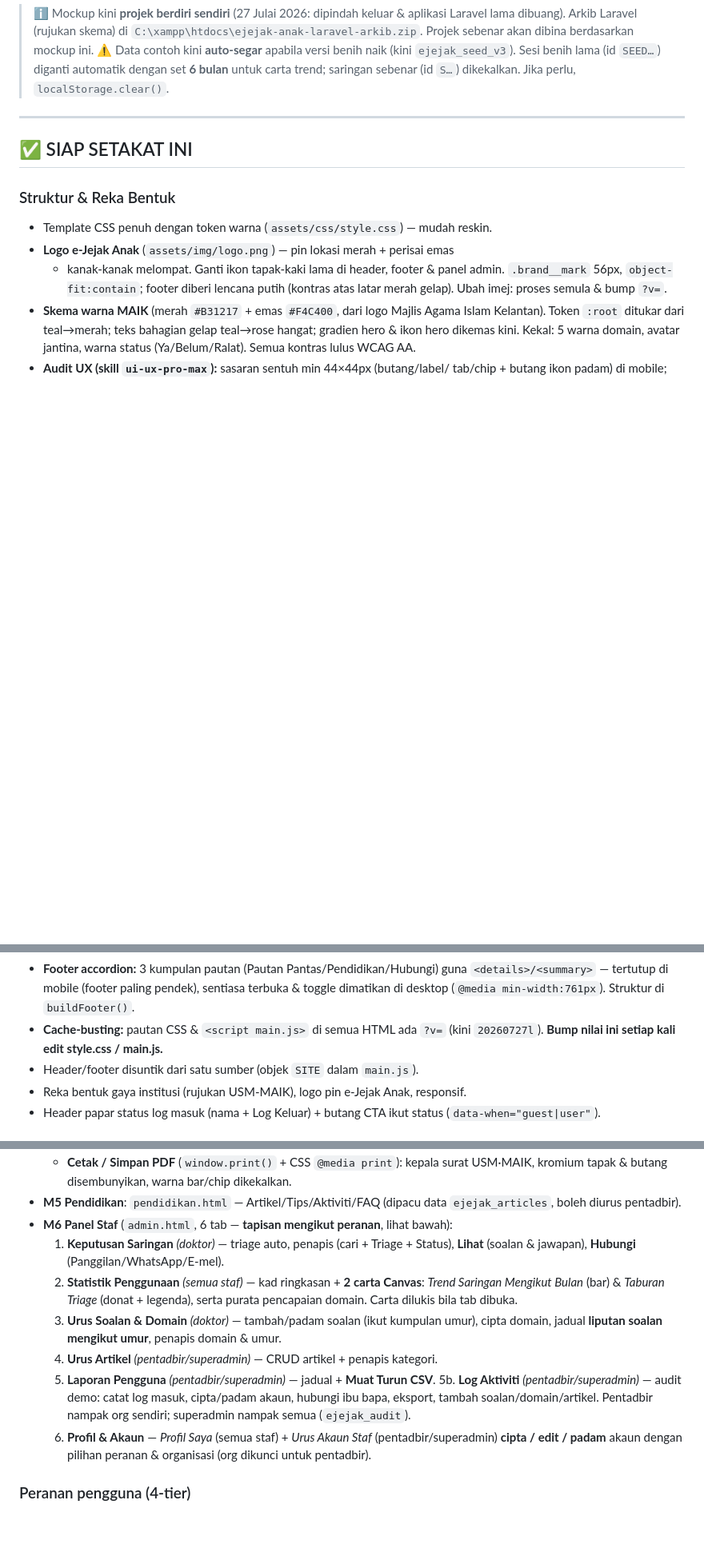
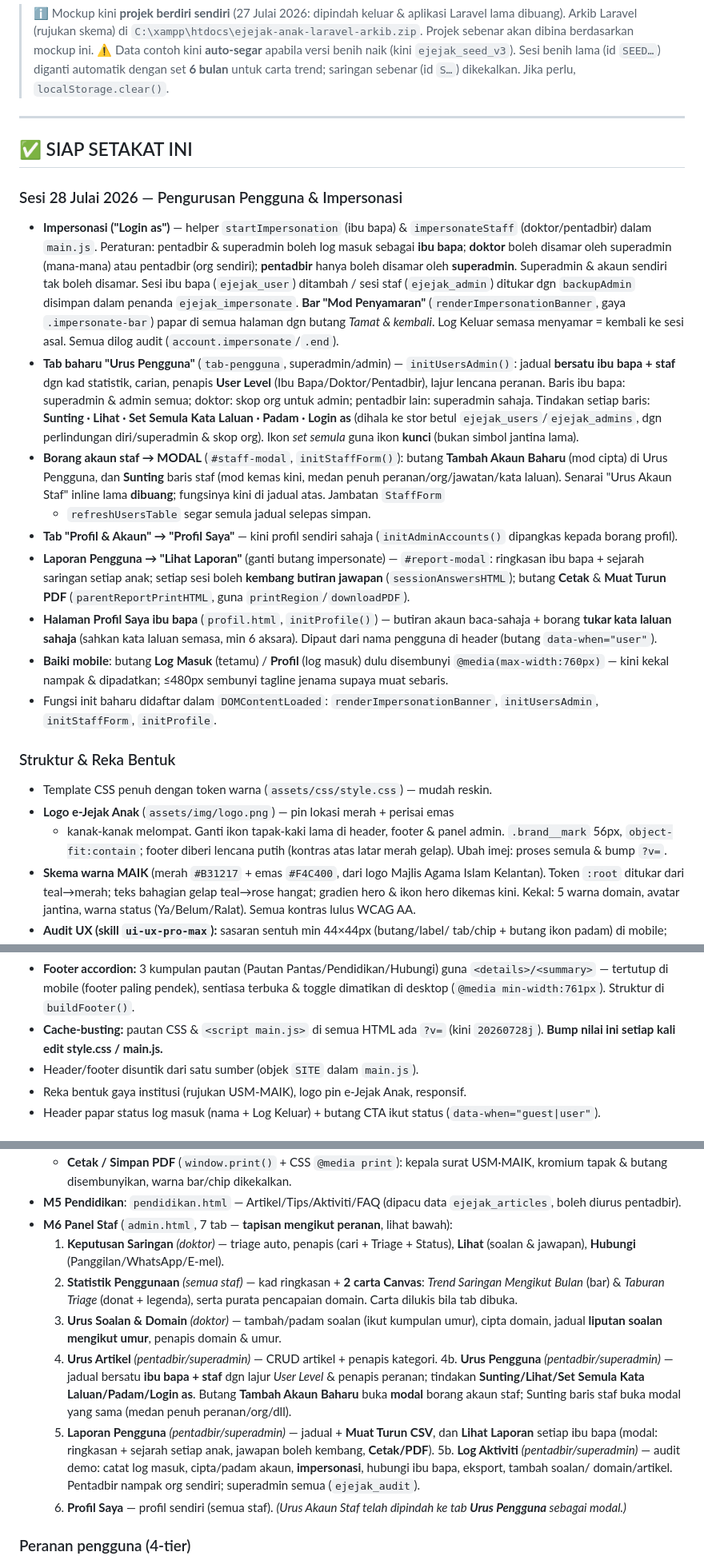
Before and after one commit to ilhamsyafiq/ejejak-anak-mockup, a Markdown page: progress.md, 3 parts joined by grey strips. Shown at 80% size. Rendered like a GitHub page; blank space fills up the shorter version.

Commit message:
Kemas kini progress.md: sesi 28 Julai (Urus Pengguna, impersonasi, profil, mobile)
Co-Authored-By: Claude Opus 4.8 (1M context) <noreply@anthropic.com>

```diff
--- a/progress.md
+++ b/progress.md
@@ -33,6 +37,44 @@ Akses: `http://localhost/ejejak-anak-mockup/`
 
 ## ✅ SIAP SETAKAT INI
 
+### Sesi 28 Julai 2026 — Pengurusan Pengguna & Impersonasi
+- **Impersonasi ("Login as")** — helper `startImpersonation` (ibu bapa) &
+  `impersonateStaff` (doktor/pentadbir) dalam `main.js`. Peraturan:
+  pentadbir & superadmin boleh log masuk sebagai **ibu bapa**; **doktor** boleh
+  disamar oleh superadmin (mana-mana) atau pentadbir (org sendiri); **pentadbir**
+  hanya boleh disamar oleh **superadmin**. Superadmin & akaun sendiri tak boleh
+  disamar. Sesi ibu bapa (`ejejak_user`) ditambah / sesi staf (`ejejak_admin`)
+  ditukar dgn `backupAdmin` disimpan dalam penanda `ejejak_impersonate`.
+  **Bar "Mod Penyamaran"** (`renderImpersonationBanner`, gaya `.impersonate-bar`)
+  papar di semua halaman dgn butang *Tamat & kembali*. Log Keluar semasa menyamar =
+  kembali ke sesi asal. Semua dilog audit (`account.impersonate`/`.end`).
+- **Tab baharu "Urus Pengguna"** (`tab-pengguna`, superadmin/admin) — `initUsersAdmin()`:
+  jadual **bersatu ibu bapa + staf** dgn kad statistik, carian, penapis **User Level**
+  (Ibu Bapa/Doktor/Pentadbir), lajur lencana peranan. Baris ibu bapa: superadmin &
+  admin semua; doktor: skop org untuk admin; pentadbir lain: superadmin sahaja.
+  Tindakan setiap baris: **Sunting · Lihat · Set Semula Kata Laluan · Padam · Login as**
+  (dihala ke stor betul `ejejak_users`/`ejejak_admins`, dgn perlindungan diri/superadmin
+  & skop org). Ikon *set semula* guna ikon **kunci** (bukan simbol jantina lama).
+- **Borang akaun staf → MODAL** (`#staff-modal`, `initStaffForm()`): butang
+  **Tambah Akaun Baharu** (mod cipta) di Urus Pengguna, dan **Sunting** baris staf
+  (mod kemas kini, medan penuh peranan/org/jawatan/kata laluan). Senarai "Urus Akaun
+  Staf" inline lama **dibuang**; fungsinya kini di jadual atas. Jambatan `StaffForm`
+  + `refreshUsersTable` segar semula jadual selepas simpan.
+- **Tab "Profil & Akaun" → "Profil Saya"** — kini profil sendiri sahaja
+  (`initAdminAccounts()` dipangkas kepada borang profil).
+- **Laporan Pengguna → "Lihat Laporan"** (ganti butang impersonate) —
+  `#report-modal`: ringkasan ibu bapa + sejarah saringan setiap anak; setiap sesi
+  boleh **kembang butiran jawapan** (`sessionAnswersHTML`); butang **Cetak** &
+  **Muat Turun PDF** (`parentReportPrintHTML`, guna `printRegion`/`downloadPDF`).
+- **Halaman Profil Saya ibu bapa** (`profil.html`, `initProfile()`) — butiran akaun
+  baca-sahaja + borang **tukar kata laluan sahaja** (sahkan kata laluan semasa,
+  min 6 aksara). Dipaut dari nama pengguna di header (butang `data-when="user"`).
+- **Baiki mobile**: butang **Log Masuk** (tetamu) / **Profil** (log masuk) dulu
+  disembunyi `@media(max-width:760px)` — kini kekal nampak & dipadatkan; ≤480px
+  sembunyi tagline jenama supaya muat sebaris.
+- Fungsi init baharu didaftar dalam `DOMContentLoaded`: `renderImpersonationBanner`,
+  `initUsersAdmin`, `initStaffForm`, `initProfile`.
+
 ### Struktur & Reka Bentuk
 - Template CSS penuh dengan token warna (`assets/css/style.css`) — mudah reskin.
 - **Logo e-Jejak Anak** (`assets/img/logo.png`) — pin lokasi merah + perisai emas
@@ -57,7 +99,7 @@ Akses: `http://localhost/ejejak-anak-mockup/`
   `<details>/<summary>` — tertutup di mobile (footer paling pendek), sentiasa terbuka
   & toggle dimatikan di desktop (`@media min-width:761px`). Struktur di `buildFooter()`.
 - **Cache-busting:** pautan CSS & `<script main.js>` di semua HTML ada `?v=` (kini
-  `20260727l`). **Bump nilai ini setiap kali edit style.css / main.js.**
+  `20260728j`). **Bump nilai ini setiap kali edit style.css / main.js.**
 - Header/footer disuntik dari satu sumber (objek `SITE` dalam `main.js`).
 - Reka bentuk gaya institusi (rujukan USM-MAIK), logo pin e-Jejak Anak, responsif.
 - Header papar status log masuk (nama + Log Keluar) + butang CTA ikut status
@@ -77,7 +119,7 @@ Akses: `http://localhost/ejejak-anak-mockup/`
     USM·MAIK, kromium tapak & butang disembunyikan, warna bar/chip dikekalkan.
 - **M5 Pendidikan**: `pendidikan.html` — Artikel/Tips/Aktiviti/FAQ (dipacu data
   `ejejak_articles`, boleh diurus pentadbir).
-- **M6 Panel Staf** (`admin.html`, 6 tab — **tapisan mengikut peranan**, lihat bawah):
+- **M6 Panel Staf** (`admin.html`, 7 tab — **tapisan mengikut peranan**, lihat bawah):
   1. **Keputusan Saringan** *(doktor)* — triage auto, penapis (cari + Triage + Status),
      **Lihat** (soalan & jawapan), **Hubungi** (Panggilan/WhatsApp/E-mel).
   2. **Statistik Penggunaan** *(semua staf)* — kad ringkasan + **2 carta Canvas**:
@@ -86,13 +128,18 @@ Akses: `http://localhost/ejejak-anak-mockup/`
   3. **Urus Soalan & Domain** *(doktor)* — tambah/padam soalan (ikut kumpulan umur),
      cipta domain, jadual **liputan soalan mengikut umur**, penapis domain & umur.
   4. **Urus Artikel** *(pentadbir/superadmin)* — CRUD artikel + penapis kategori.
-  5. **Laporan Pengguna** *(pentadbir/superadmin)* — jadual + **Muat Turun CSV**.
+  4b. **Urus Pengguna** *(pentadbir/superadmin)* — jadual bersatu **ibu bapa + staf**
+     dgn lajur *User Level* & penapis peranan; tindakan **Sunting/Lihat/Set Semula
+     Kata Laluan/Padam/Login as**. Butang **Tambah Akaun Baharu** buka **modal** borang
+     akaun staf; Sunting baris staf buka modal yang sama (medan penuh peranan/org/dll).
+  5. **Laporan Pengguna** *(pentadbir/superadmin)* — jadual + **Muat Turun CSV**, dan
+     **Lihat Laporan** setiap ibu bapa (modal: ringkasan + sejarah setiap anak,
+     jawapan boleh kembang, **Cetak/PDF**).
   5b. **Log Aktiviti** *(pentadbir/superadmin)* — audit demo: catat log masuk,
-     cipta/padam akaun, hubungi ibu bapa, eksport, tambah soalan/domain/artikel.
-     Pentadbir nampak org sendiri; superadmin nampak semua (`ejejak_audit`).
-  6. **Profil & Akaun** — *Profil Saya* (semua staf) + *Urus Akaun Staf*
-     (pentadbir/superadmin) **cipta / edit / padam** akaun dengan pilihan peranan
-     & organisasi (org dikunci untuk pentadbir).
+     cipta/padam akaun, **impersonasi**, hubungi ibu bapa, eksport, tambah soalan/
+     domain/artikel. Pentadbir nampak org sendiri; superadmin semua (`ejejak_audit`).
+  6. **Profil Saya** — profil sendiri (semua staf). *(Urus Akaun Staf telah dipindah
+     ke tab **Urus Pengguna** sebagai modal.)*
 
 ### Peranan pengguna (4-tier)
 **Penting:** `role` (kuasa) & `org` (USM/MAIK) adalah **bebas** — USM & MAIK
```
Also changed, not shown: other parts of progress.md (+14 -6 lines).
